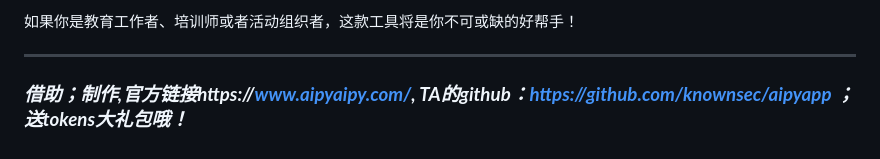
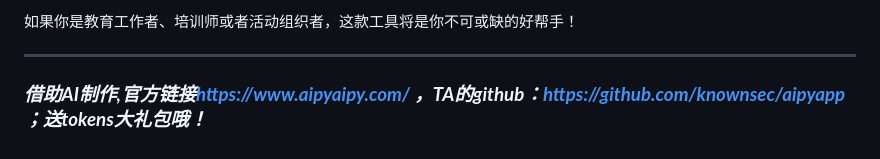
Before and after one commit to HerryABU/-, a Markdown page: README.md, the part around the change. Drawn GitHub-style.

```diff
--- a/README.md
+++ b/README.md
@@ -107,4 +107,4 @@
 
 ---
 
-### ***借助；制作,官方链接https://www.aipyaipy.com/, TA的github：https://github.com/knownsec/aipyapp ；送tokens大礼包哦！***
+### ***借助AI制作,官方链接[https://www.aipyaipy.com/ ](https://www.aipyaipy.com/ )，TA的github：[https://github.com/knownsec/aipyapp ](https://github.com/knownsec/aipyapp )；<span style="color:red">送tokens大礼包哦！</span>***
```
